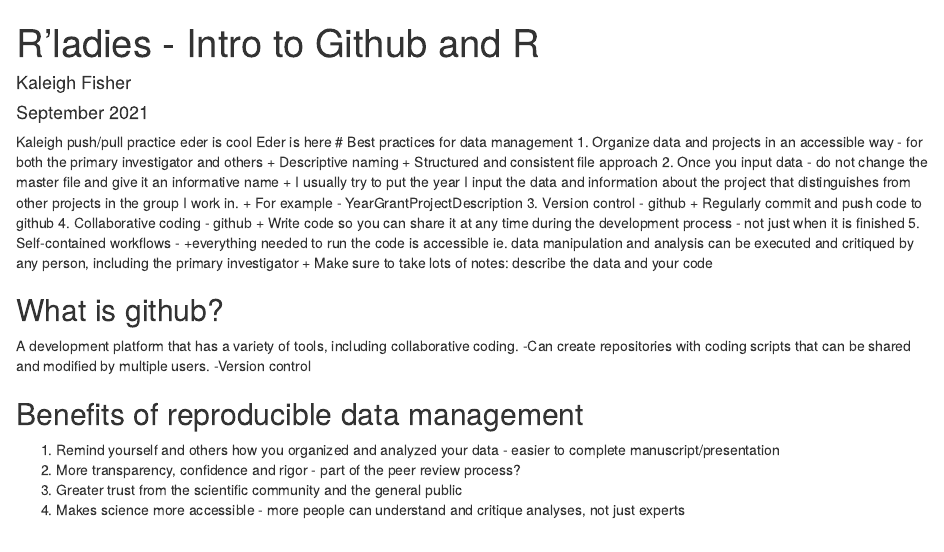
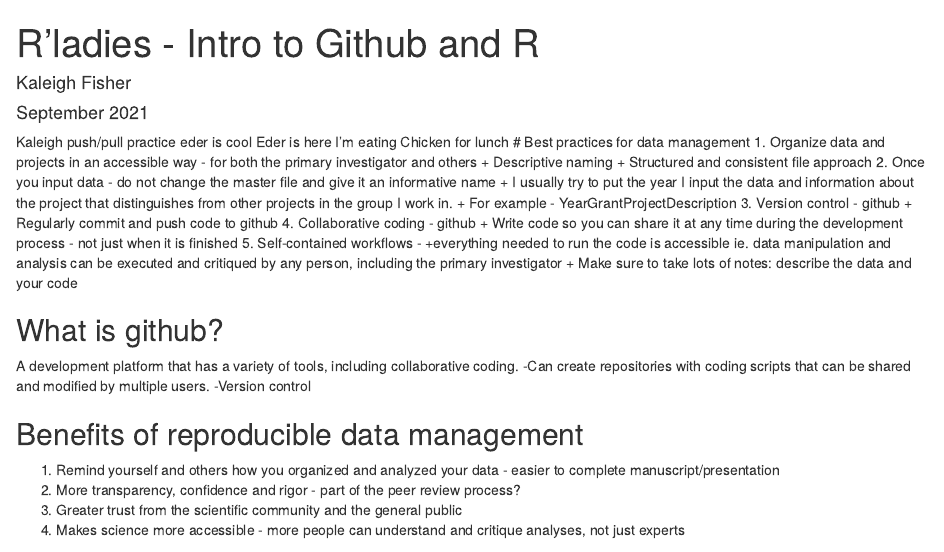
Before and after one commit to kalefish52/2021RladiesBats, an R Markdown document (RLadiesSept2021.Rmd): the page in a window 1100 px wide, from its top. Rendered offline with R 4.5, knitr and Pandoc, with nearby package versions; some code elsewhere in the file could not run offline.

Commit message:
practice pt.2

```diff
--- a/RLadiesSept2021.Rmd
+++ b/RLadiesSept2021.Rmd
@@ -10,6 +10,7 @@
 Kaleigh push/pull practice
 eder is cool
 Eder is here
+I'm eating Chicken for lunch
 # Best practices for data management
 1. Organize data and projects in an accessible way - for both the primary investigator and others
 + Descriptive naming
```
